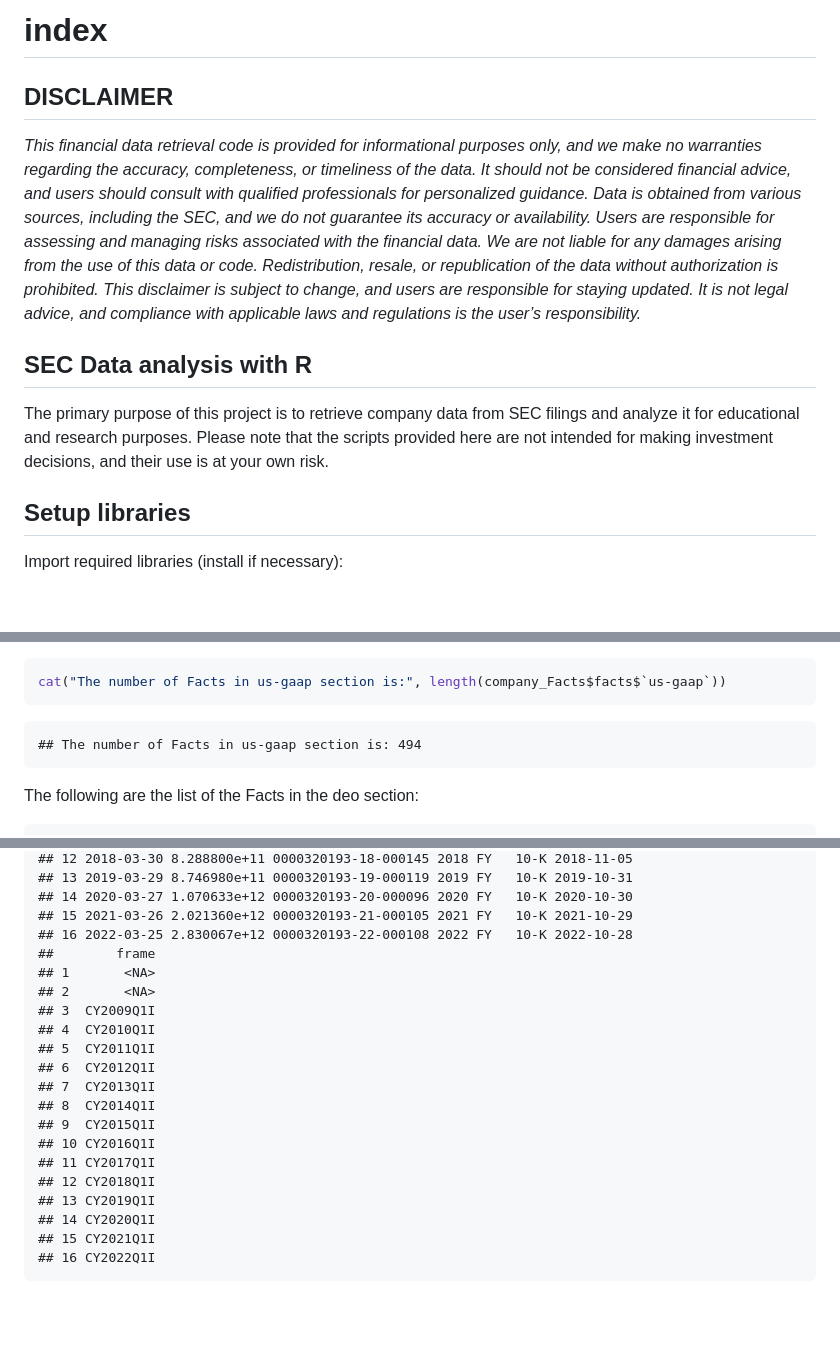
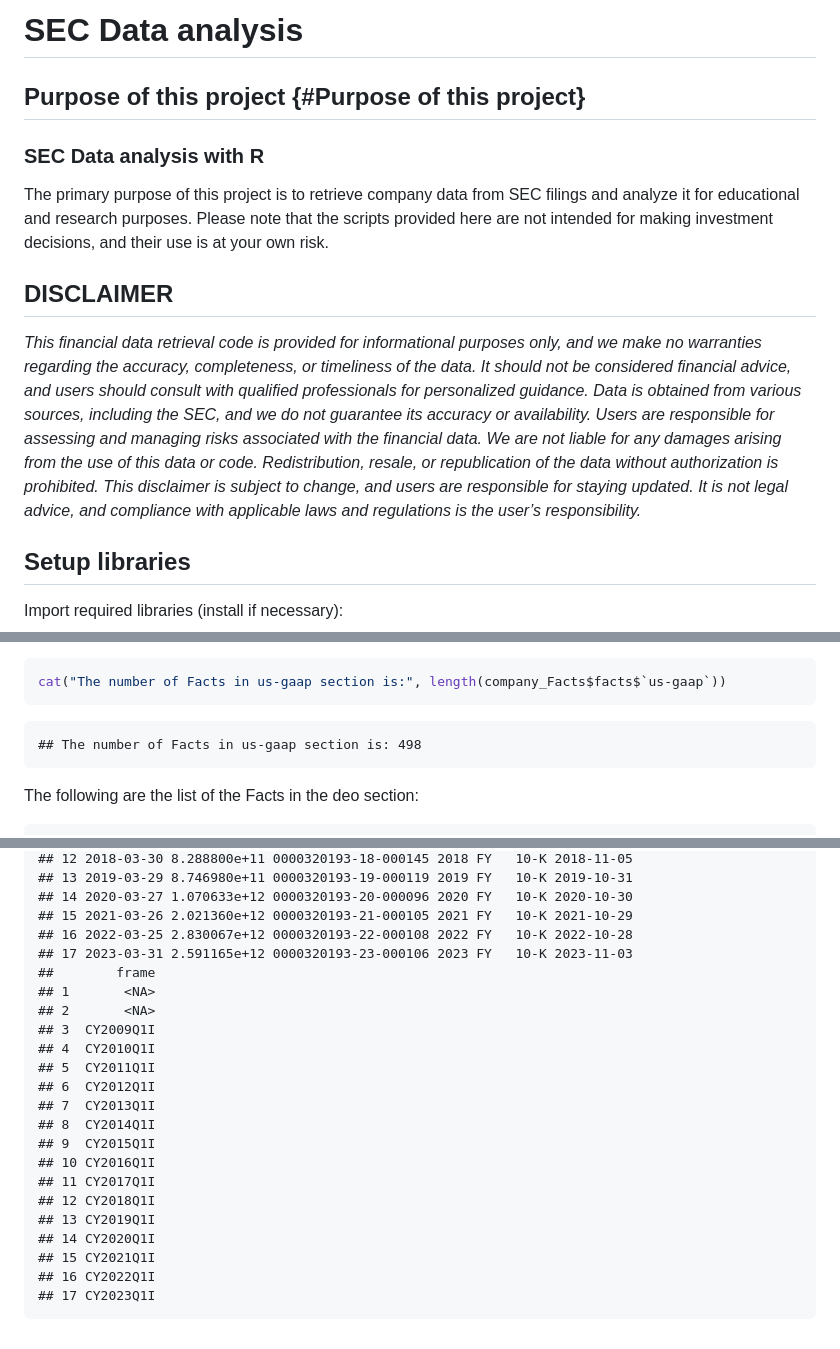
Before and after one commit to gp1981/SEC_Data, a Markdown page: docs/index.md, 3 parts joined by grey strips. GitHub-like rendering; blank space fills up the shorter version.

````diff
--- a/docs/index.md
+++ b/docs/index.md
@@ -1,5 +1,14 @@
-index
+SEC Data analysis
 ================
+
+## Purpose of this project {#Purpose of this project}
+
+### SEC Data analysis with R
+
+The primary purpose of this project is to retrieve company data from SEC
+filings and analyze it for educational and research purposes. Please
+note that the scripts provided here are not intended for making
+investment decisions, and their use is at your own risk.
 
 ## DISCLAIMER
 
@@ -16,13 +25,6 @@ the data without authorization is prohibited. This disclaimer is subject
 to change, and users are responsible for staying updated. It is not
 legal advice, and compliance with applicable laws and regulations is the
 user’s responsibility.*
-
-## SEC Data analysis with R
-
-The primary purpose of this project is to retrieve company data from SEC
-filings and analyze it for educational and research purposes. Please
-note that the scripts provided here are not intended for making
-investment decisions, and their use is at your own risk.
 
 ## Setup libraries
 
@@ -635,7 +641,7 @@ print(names_us_gaap)
 cat("The number of Facts in us-gaap section is:", length(company_Facts$facts$`us-gaap`))
 ```
 
-    ## The number of Facts in us-gaap section is: 494
+    ## The number of Facts in us-gaap section is: 498
 
 The following are the list of the Facts in the deo section:
 
@@ -813,6 +821,7 @@ print(company_Facts$facts$dei$EntityPublicFloat$units$USD)
     ## 14 2020-03-27 1.070633e+12 0000320193-20-000096 2020 FY   10-K 2020-10-30
     ## 15 2021-03-26 2.021360e+12 0000320193-21-000105 2021 FY   10-K 2021-10-29
     ## 16 2022-03-25 2.830067e+12 0000320193-22-000108 2022 FY   10-K 2022-10-28
+    ## 17 2023-03-31 2.591165e+12 0000320193-23-000106 2023 FY   10-K 2023-11-03
     ##        frame
     ## 1       <NA>
     ## 2       <NA>
@@ -830,3 +839,4 @@ print(company_Facts$facts$dei$EntityPublicFloat$units$USD)
     ## 14 CY2020Q1I
     ## 15 CY2021Q1I
     ## 16 CY2022Q1I
+    ## 17 CY2023Q1I
````
Also changed, not shown: other parts of docs/index.md (+26 -20 lines).
